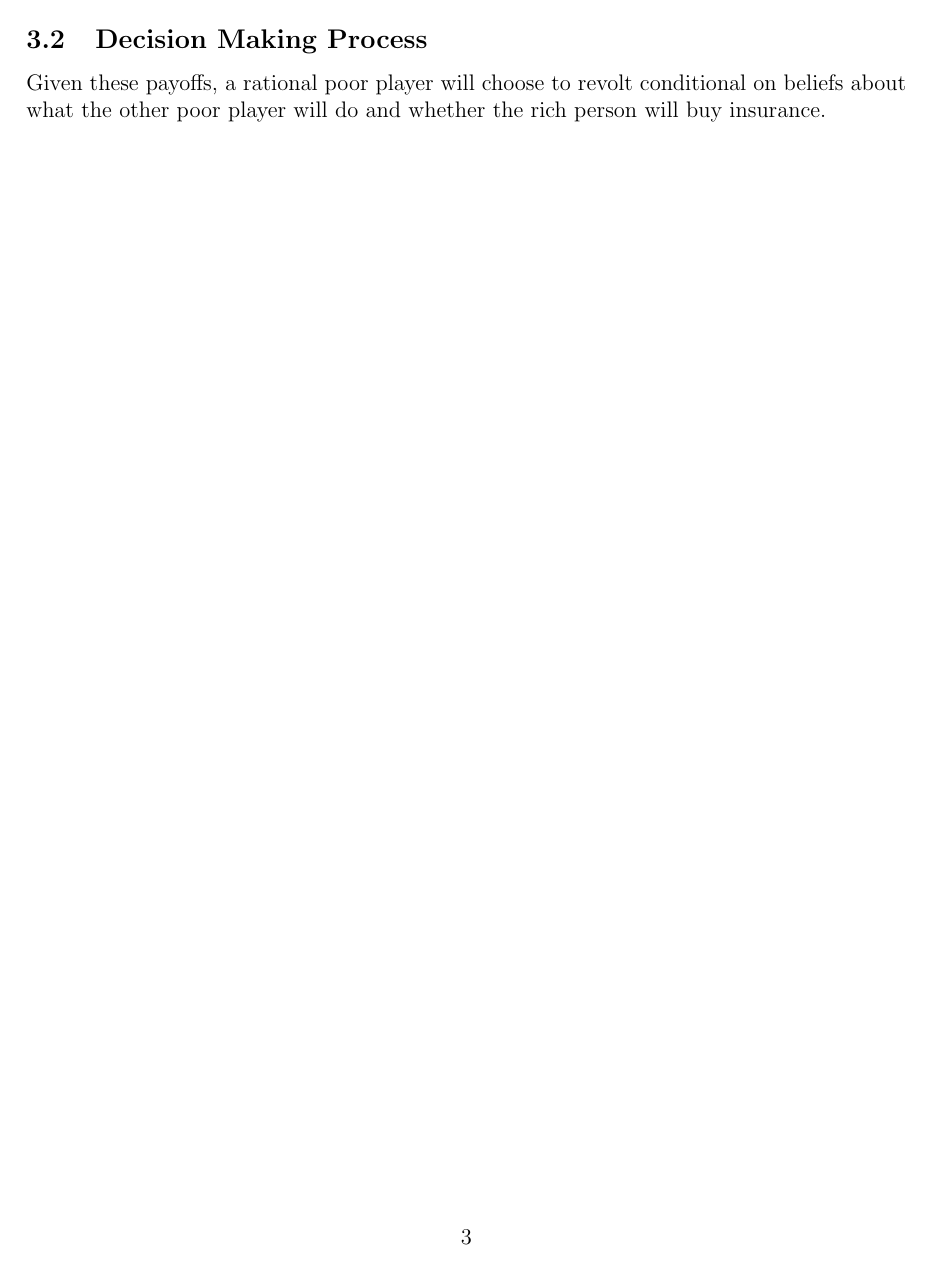
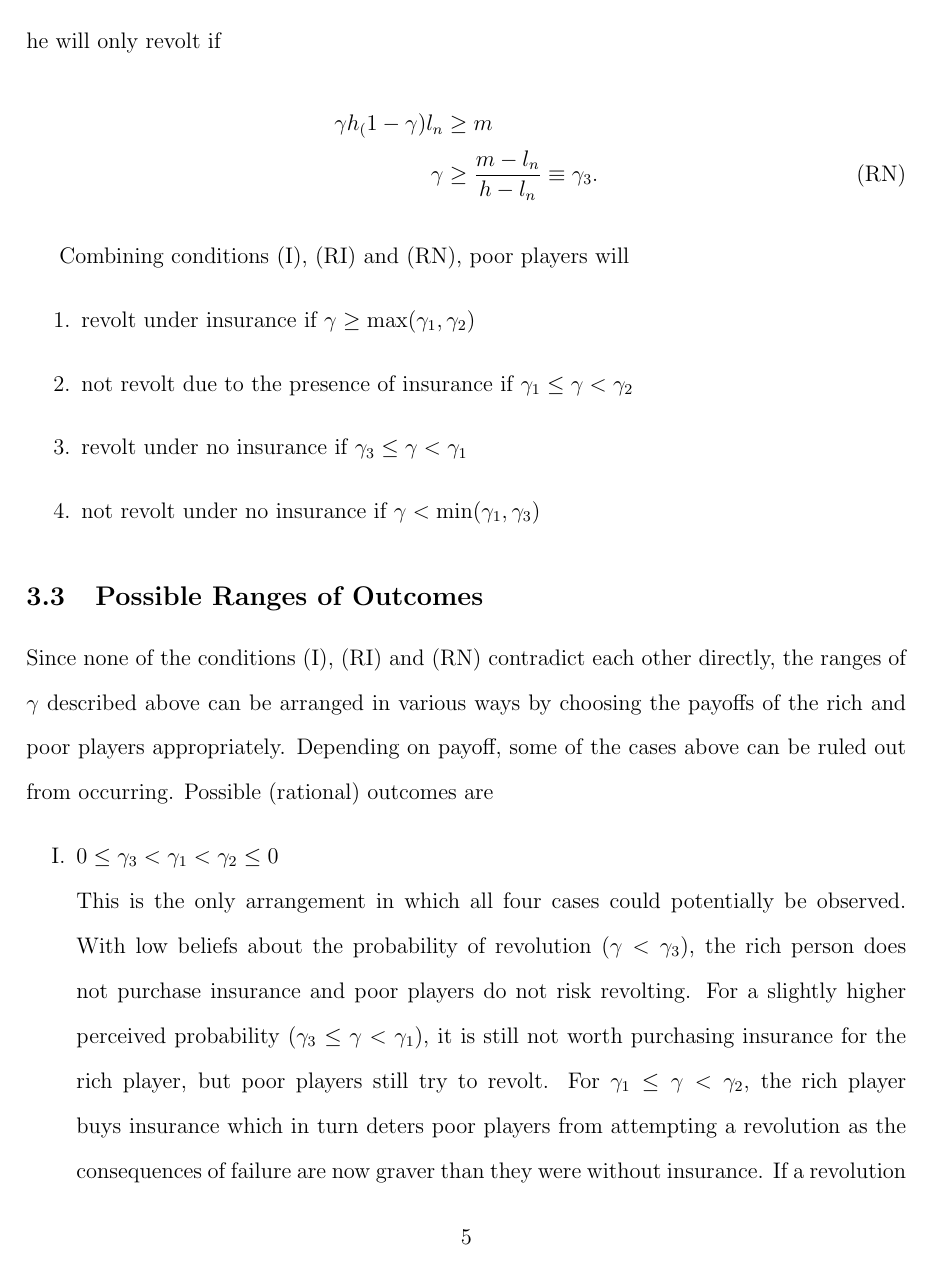
Before and after one commit to timschulz91/econ828project, a LaTeX document (Paper/828Paper.tex): page 3 of 3 before the commit and page 5 of 6 after it. The pictures show the PDF file Paper/828Paper.pdf that the author committed with the source.

Commit message:
theory section complete

```diff
--- a/Paper/828Paper.tex
+++ b/Paper/828Paper.tex
@@ -82,4 +85,3 @@
 	\end{table}
 
 	\subsection{Decision Making Process}
-	Given these payoffs, a rational poor player will choose to revolt conditional on beliefs about what the other poor player will do and whether the rich person will buy insurance.
@@ -85,0 +93,2 @@
+	maximizing poor person will revolt if
+	$$\gamma h + (1-\gamma)\left[ (1-\delta)l_n + \delta l_i \right] \geq m $$
@@ -85,0 +117 @@
+	\end{equation}
@@ -85,0 +124,4 @@
+	\begin{align*}
+		\gamma h + (1-\gamma)l_i &\geq m\\
+		\gamma &\geq \frac{m-l_i}{h-l_i} \equiv \gamma_2. \tag{RI}\label{RI}
+	\end{align*}
@@ -85,0 +132,36 @@
+	revolt if
+	\begin{align*}
+		\gamma h _ (1-\gamma)l_n &\geq m\\
+		\gamma &\geq \frac{m-l_n}{h-l_n} \equiv \gamma_3. \tag{RN}\label{RN}
+	\end{align*}
+
+	Combining conditions (\ref{I}), (\ref{RI}) and (\ref{RN}), poor players will
+	\begin{enumerate}
+		\item revolt under insurance if $\gamma \geq \max (\gamma_1, \gamma_2)$
+		\item not revolt due to the presence of insurance if $\gamma_1 \leq
+		\gamma < \gamma_2$
+		\item revolt under no insurance if $\gamma_3 \leq \gamma < \gamma_1$
+		\item not revolt under no insurance if $\gamma < \min (\gamma_1,
+		\gamma_3)$
+	\end{enumerate}
+
+	\subsection{Possible Ranges of Outcomes}
+	Since none of the conditions (\ref{I}), (\ref{RI}) and (\ref{RN})
+	contradict each other directly, the ranges of $\gamma$ described above can
+	be arranged in various ways by choosing the payoffs of the rich and poor
+	players appropriately. Depending on payoff, some of the cases above can be
+	ruled out from occurring. Possible (rational) outcomes are
+	\begin{enumerate}[I.]
+		\item 	$0 \leq \gamma_3 < \gamma_1 < \gamma_2 \leq 0$\\
+				This is the only arrangement in which all four cases could
+				potentially be observed. With low beliefs about the probability
+				of revolution ($\gamma<\gamma_3$), the rich person does not
+				purchase insurance and poor players do not risk revolting. For
+				a slightly higher perceived probability
+				($\gamma_3\leq\gamma<\gamma_1$), it is still not worth
+				purchasing insurance for the rich player, but poor players
+				still try to revolt. For $\gamma_1\leq\gamma<\gamma_2$, the
+				rich player buys insurance which in turn deters poor players
+				from attempting a revolution as the consequences of failure are
+				now graver than they were without insurance. If a revolution is
+				believed to be likely ($\gamma\geq\gamma_2$), the rich player
@@ -85,0 +172 @@
+		\item	$0 \leq \gamma_3 < \gamma_2 < \gamma_1 \leq 1$\\
@@ -85,0 +178,8 @@
+				the rich player buys insurance and the poor revolt.
+		\item	$0 \leq \gamma_2 < \gamma_3 < \gamma_1 \leq 1$\\
+				This case allows for identical outcomes as the one above since
+				$\gamma_2$ is meaningless if $\gamma_2<\gamma_1$.
+		\item	$0 \leq \gamma_1 < \gamma_3 < \gamma_2 \leq 1$\\
+				There will be no insurance as long as players believe the
+				probability of one poor player to revolt to be less than
+				$\gamma_1$. For values above $\gamma_1$, the rich player buys
@@ -85,0 +190,4 @@
+		\item	$0 \leq \gamma_1 < \gamma_2 < \gamma_3 \leq 1$\\
+				This is, again, equivalent to the case above as $\gamma_3$
+				carries no meaning if $\gamma_3 > \gamma_1$.
+		\item	$0 \leq \gamma_2 < \gamma_1 < \gamma_3 \leq 1$\\
@@ -86,2 +198,3 @@
+	\end{enumerate}
 
 \end{document}
```
Also changed, not shown: Paper/828Paper.pdf, Paper/828Paper.tex (57 more changed lines), 3 other files.
